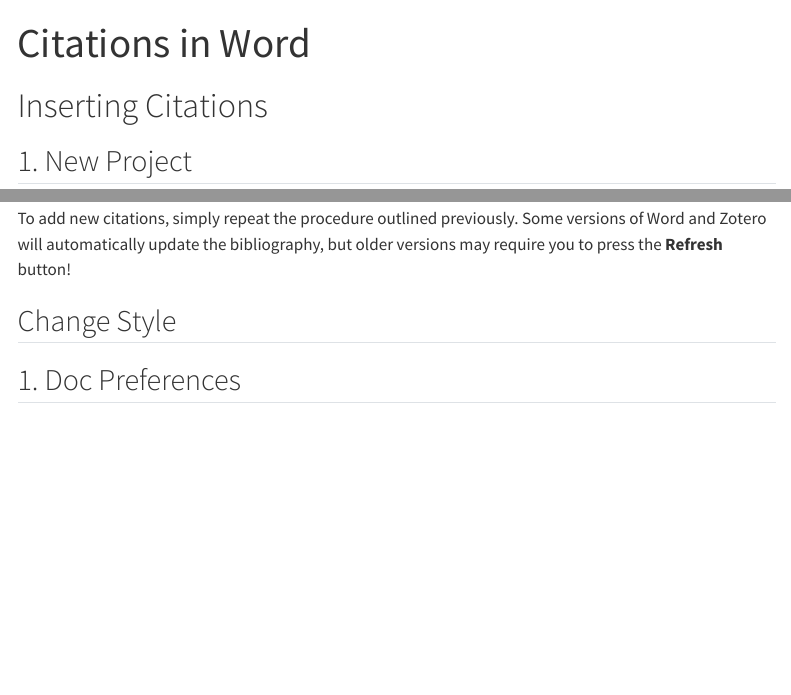
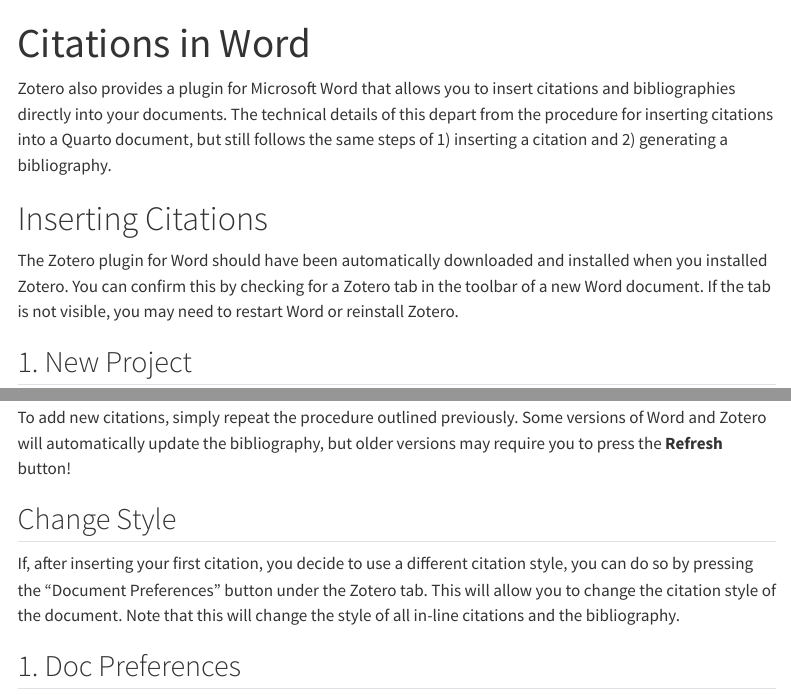
Before and after one commit to lmu-osc/introduction-to-zotero, a Quarto document (citations_in_word.qmd): the page in a window 1100 px wide, from its top, and a second part further down, joined at a grey line. Rendered offline with R 4.5, knitr and Pandoc in place of Quarto, with nearby package versions; menus at the side of the page are left out.

Commit message:
Add further info the Citations in Word section

```diff
--- a/citations_in_word.qmd
+++ b/citations_in_word.qmd
@@ -3,8 +3,11 @@
 format: html
 ---
 
+Zotero also provides a plugin for Microsoft Word that allows you to insert citations and bibliographies directly into your documents. The technical details of this depart from the procedure for inserting citations into a Quarto document, but still follows the same steps of 1) inserting a citation and 2) generating a bibliography.
 
 # Inserting Citations
+
+The Zotero plugin for Word should have been automatically downloaded and installed when you installed Zotero. You can confirm this by checking for a Zotero tab in the toolbar of a new Word document. If the tab is not visible, you may need to restart Word or reinstall Zotero.
 
 ::: {.panel-tabset}
 
@@ -63,6 +68,8 @@
 
 ## Change Style
 
+If, after inserting your first citation, you decide to use a different citation style, you can do so by pressing the "Document Preferences" button under the Zotero tab. This will allow you to change the citation style of the document. Note that this will change the style of all in-line citations and the bibliography.
+
 ::: {.panel-tabset}
 
 
```
Also changed, not shown: citations_in_word.qmd (2 more changed lines).
